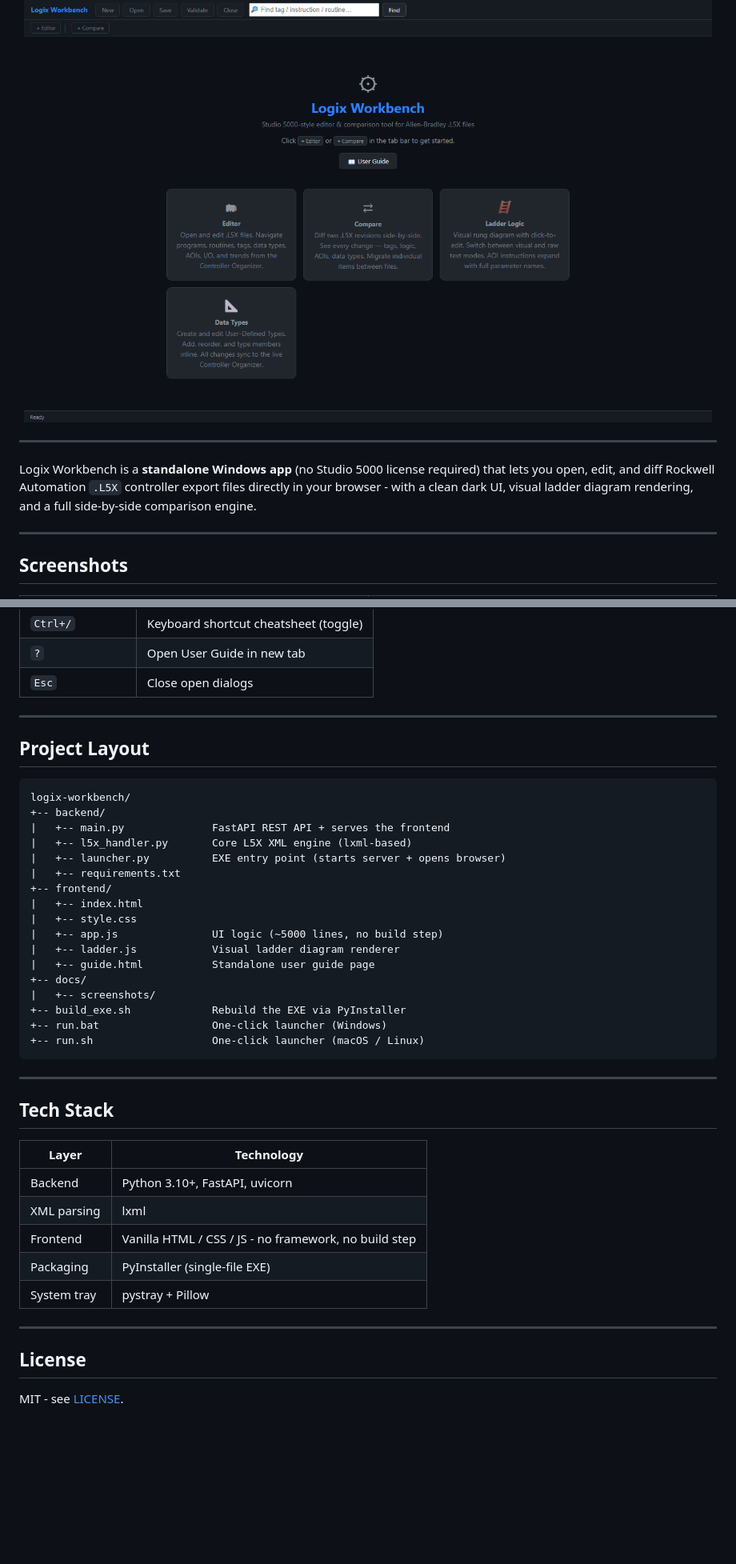
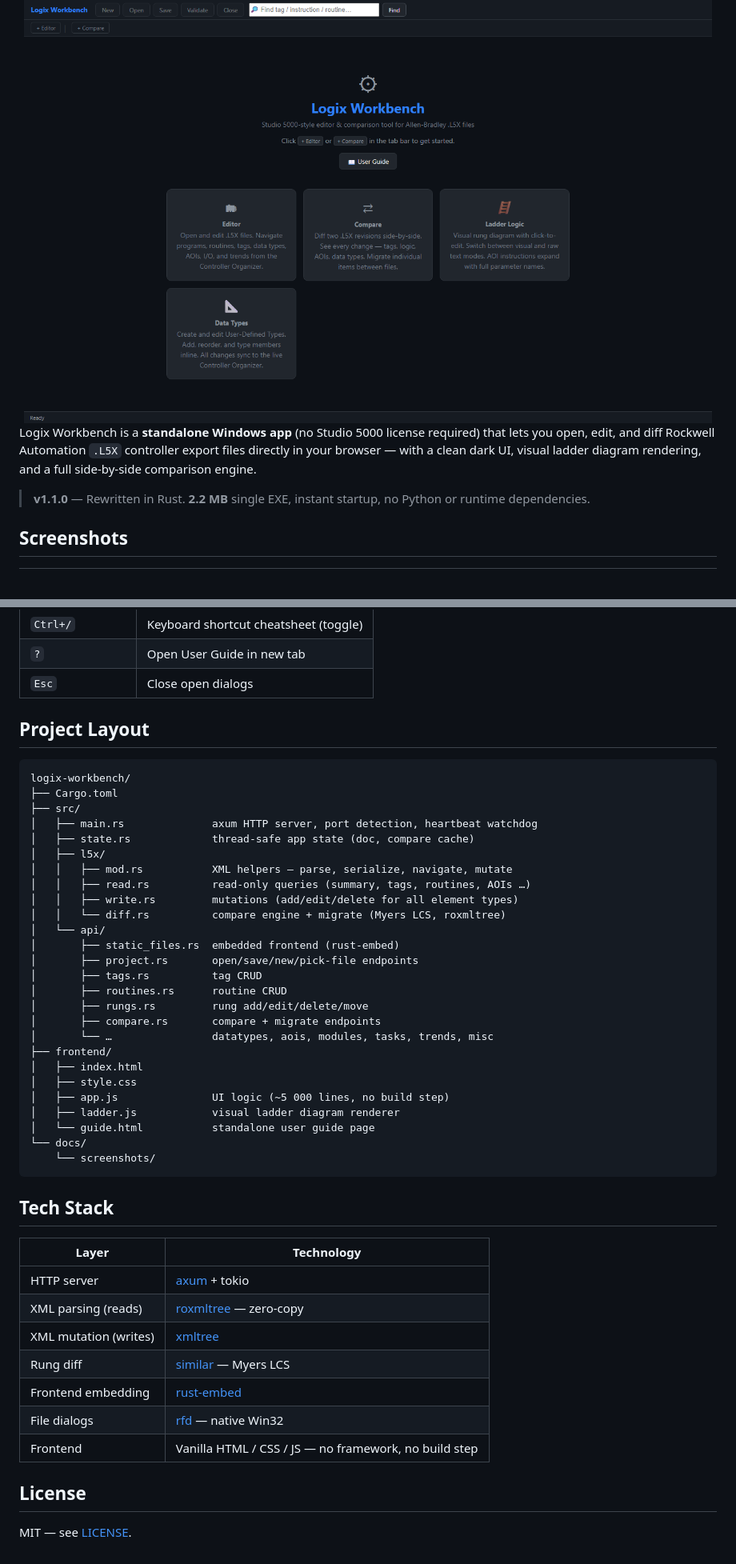
Before and after one commit to ChrisMangin/logix-workbench, a Markdown page: README.md, 2 parts joined by grey strips. Shown at 80% size. Rendered like a GitHub page; blank space fills up the shorter version.

````diff
--- a/README.md
+++ b/README.md
@@ -12,11 +12,11 @@
 <img src="docs/screenshots/home.png" alt="Logix Workbench Home Screen" width="860">
 </div>
 
----
 
-Logix Workbench is a **standalone Windows app** (no Studio 5000 license required) that lets you open, edit, and diff Rockwell Automation `.L5X` controller export files directly in your browser - with a clean dark UI, visual ladder diagram rendering, and a full side-by-side comparison engine.
+Logix Workbench is a **standalone Windows app** (no Studio 5000 license required) that lets you open, edit, and diff Rockwell Automation `.L5X` controller export files directly in your browser — with a clean dark UI, visual ladder diagram rendering, and a full side-by-side comparison engine.
 
----
+> **v1.1.0** — Rewritten in Rust. **2.2 MB** single EXE, instant startup, no Python or runtime dependencies.
+
 
 ## Screenshots
 
@@ -130,44 +108,52 @@ Requires Python 3.10+ with PyInstaller. Produces `dist/L5XEditor.exe` (~30 MB, s
 | `?` | Open User Guide in new tab |
 | `Esc` | Close open dialogs |
 
----
 
 ## Project Layout
 
 ```
 logix-workbench/
-+-- backend/
-|   +-- main.py              FastAPI REST API + serves the frontend
-|   +-- l5x_handler.py       Core L5X XML engine (lxml-based)
-|   +-- launcher.py          EXE entry point (starts server + opens browser)
-|   +-- requirements.txt
-+-- frontend/
-|   +-- index.html
-|   +-- style.css
-|   +-- app.js               UI logic (~5000 lines, no build step)
-|   +-- ladder.js            Visual ladder diagram renderer
-|   +-- guide.html           Standalone user guide page
-+-- docs/
-|   +-- screenshots/
-+-- build_exe.sh             Rebuild the EXE via PyInstaller
-+-- run.bat                  One-click launcher (Windows)
-+-- run.sh                   One-click launcher (macOS / Linux)
+├── Cargo.toml
+├── src/
+│   ├── main.rs              axum HTTP server, port detection, heartbeat watchdog
+│   ├── state.rs             thread-safe app state (doc, compare cache)
+│   ├── l5x/
+│   │   ├── mod.rs           XML helpers — parse, serialize, navigate, mutate
+│   │   ├── read.rs          read-only queries (summary, tags, routines, AOIs …)
+│   │   ├── write.rs         mutations (add/edit/delete for all element types)
+│   │   └── diff.rs          compare engine + migrate (Myers LCS, roxmltree)
+│   └── api/
+│       ├── static_files.rs  embedded frontend (rust-embed)
+│       ├── project.rs       open/save/new/pick-file endpoints
+│       ├── tags.rs          tag CRUD
+│       ├── routines.rs      routine CRUD
+│       ├── rungs.rs         rung add/edit/delete/move
+│       ├── compare.rs       compare + migrate endpoints
+│       └── …                datatypes, aois, modules, tasks, trends, misc
+├── frontend/
+│   ├── index.html
+│   ├── style.css
+│   ├── app.js               UI logic (~5 000 lines, no build step)
+│   ├── ladder.js            visual ladder diagram renderer
+│   └── guide.html           standalone user guide page
+└── docs/
+    └── screenshots/
 ```
 
----
 
 ## Tech Stack
 
 | Layer | Technology |
 |-------|-----------|
-| Backend | Python 3.10+, FastAPI, uvicorn |
-| XML parsing | lxml |
-| Frontend | Vanilla HTML / CSS / JS - no framework, no build step |
-| Packaging | PyInstaller (single-file EXE) |
-| System tray | pystray + Pillow |
+| HTTP server | [axum](https://github.com/tokio-rs/axum) + tokio |
+| XML parsing (reads) | [roxmltree](https://github.com/RazrFalcon/roxmltree) — zero-copy |
+| XML mutation (writes) | [xmltree](https://github.com/eminence/xmltree-rs) |
+| Rung diff | [similar](https://github.com/mitsuhiko/similar) — Myers LCS |
+| Frontend embedding | [rust-embed](https://github.com/pyros2097/rust-embed) |
+| File dialogs | [rfd](https://github.com/PolyMeilex/rfd) — native Win32 |
+| Frontend | Vanilla HTML / CSS / JS — no framework, no build step |
 
----
 
 ## License
 
-MIT - see [LICENSE](LICENSE).
+MIT — see [LICENSE](LICENSE).
````
Also changed, not shown: other parts of README.md (+27 -49 lines).
